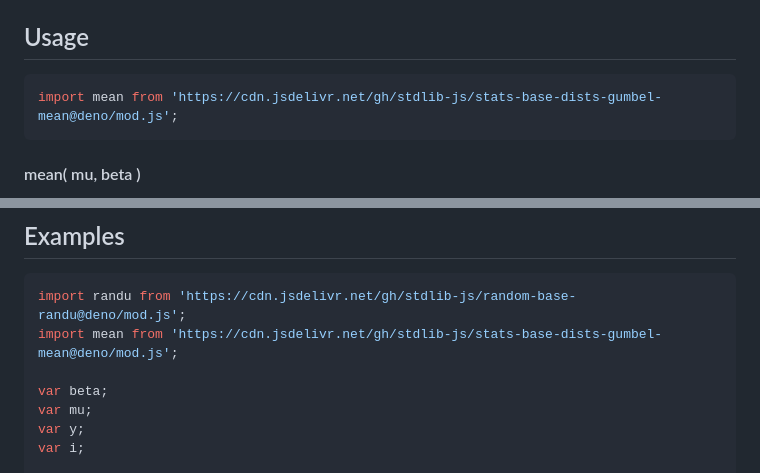
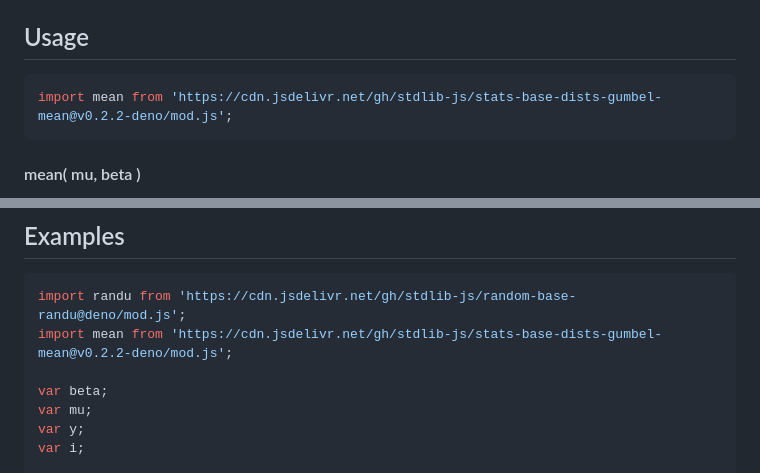
Before and after one commit to stdlib-js/stats-base-dists-gumbel-mean, a Markdown page: README.md, 2 parts joined by grey strips. GitHub-like rendering.

Commit message:
Update README.md for Deno bundle v0.2.2

````diff
--- a/README.md
+++ b/README.md
@@ -69,7 +69,7 @@ where `γ` is the [Euler–Mascheroni constant][euler-mascheroni].
 ## Usage
 
 ```javascript
-import mean from 'https://cdn.jsdelivr.net/gh/stdlib-js/stats-base-dists-gumbel-mean@deno/mod.js';
+import mean from 'https://cdn.jsdelivr.net/gh/stdlib-js/stats-base-dists-gumbel-mean@v0.2.2-deno/mod.js';
 ```
 
 #### mean( mu, beta )
@@ -129,7 +129,7 @@ y = mean( 0.0, -1.0 );
 
 ```javascript
 import randu from 'https://cdn.jsdelivr.net/gh/stdlib-js/random-base-randu@deno/mod.js';
-import mean from 'https://cdn.jsdelivr.net/gh/stdlib-js/stats-base-dists-gumbel-mean@deno/mod.js';
+import mean from 'https://cdn.jsdelivr.net/gh/stdlib-js/stats-base-dists-gumbel-mean@v0.2.2-deno/mod.js';
 
 var beta;
 var mu;
````
